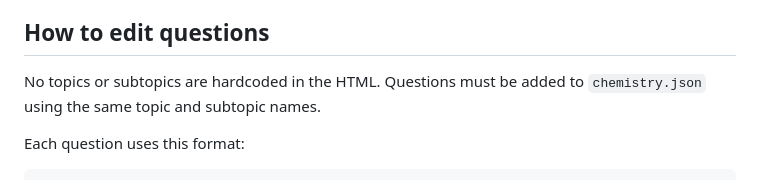
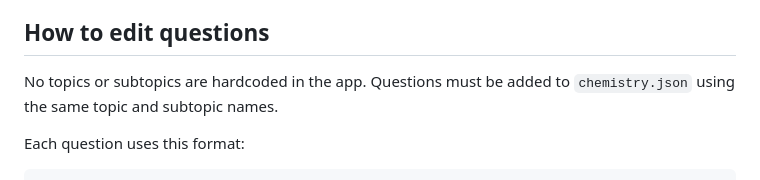
Before and after one commit to interstellardrumbeat/what-should-i-revise, a Markdown page: README.md, the part around the change. Drawn GitHub-style.

Commit message:
Correct wording in README regarding hardcoded topics

```diff
--- a/README.md
+++ b/README.md
@@ -59,7 +59,7 @@ Students can select:
 
 ## How to edit questions
 
-No topics or subtopics are hardcoded in the HTML. Questions must be added  to `chemistry.json` using the same topic and subtopic names.
+No topics or subtopics are hardcoded in the app. Questions must be added  to `chemistry.json` using the same topic and subtopic names.
 
 Each question uses this format:
 
```
